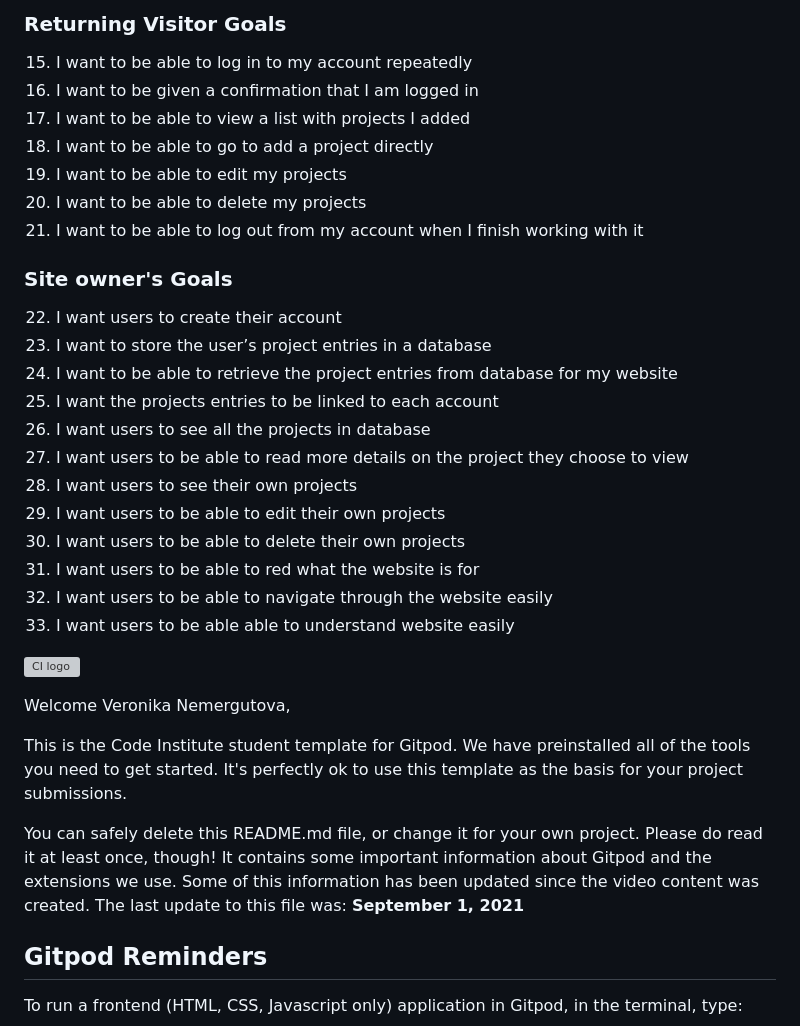
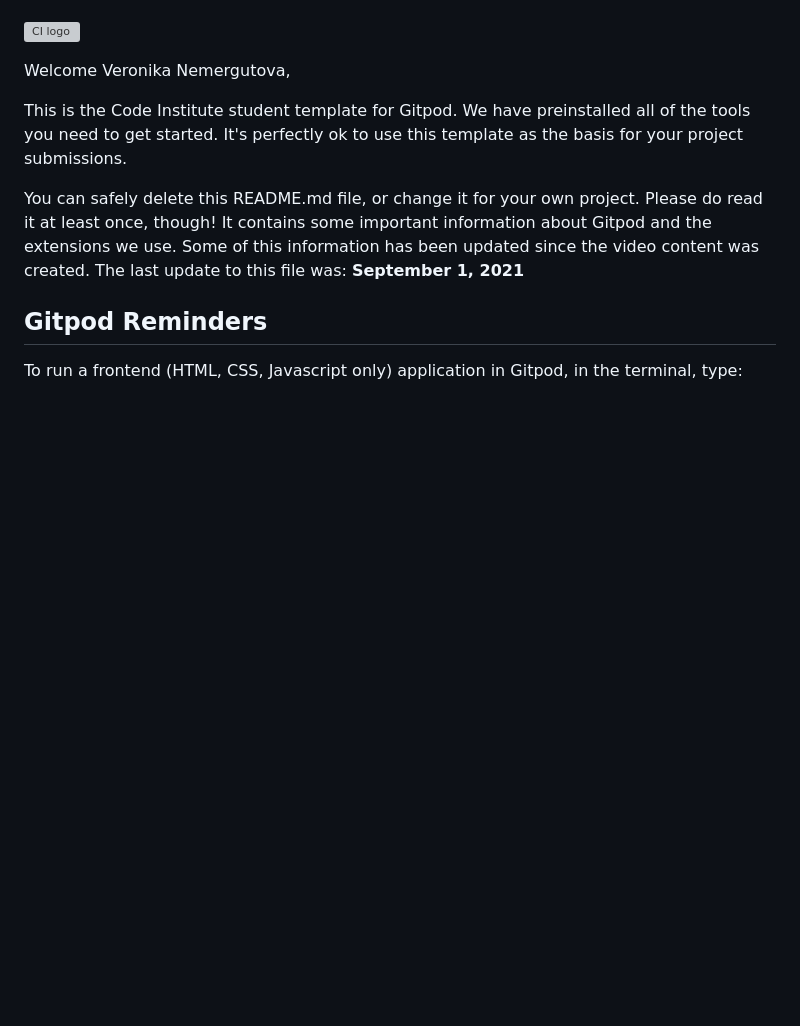
Before and after one commit to vero-nika-2828/sewing-squad-gitpod, a Markdown page: README.md, the part around one of its changes. GitHub-like rendering; blank space fills up the shorter version; grey boxes are pictures that could not be loaded.

```diff
--- a/README.md
+++ b/README.md
@@ -86,32 +18,3 @@ The platform facilitates /enables the members to share their patterns, sewing in
-### Returning Visitor Goals
-
-
-15. I want to be able to log in to my account repeatedly
-16. I want to be given a confirmation that I am logged in
-17. I want to be able to view a list with projects I added
-18. I want to be able to go to add a project directly
-19. I want to be able to edit my projects
-20. I want to be able to delete my projects
-21. I want to be able to log out from my account when I finish working with it
-
-
-
-
-### Site owner's Goals
-
-
-22. I want users to create their account
-23. I want to store the user’s project entries in a database
-24. I want to be able to retrieve the project entries from database for my website
-26. I want the projects entries to be linked to each account
-27. I want users to see all the projects in database
-28. I want users to be able to read more details on the project they choose to view
-29. I want users to see their own projects
-30. I want users to be able to edit their own projects
-31. I want users to be able to delete their own projects
-32. I want users to be able to red what the website is for
-33. I want users to be able to navigate through the website easily
-34. I want users to be able able to understand website easily
 
 
 
```
Also changed, not shown: other parts of README.md (+0 -68 lines).
